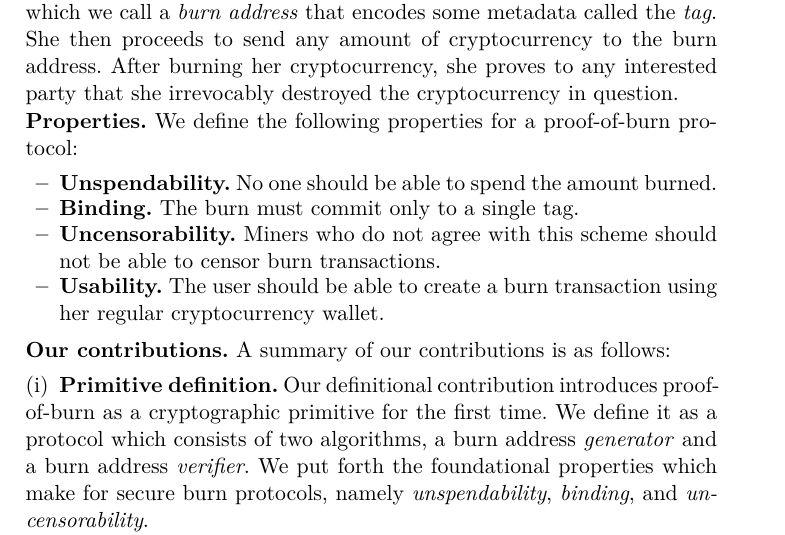
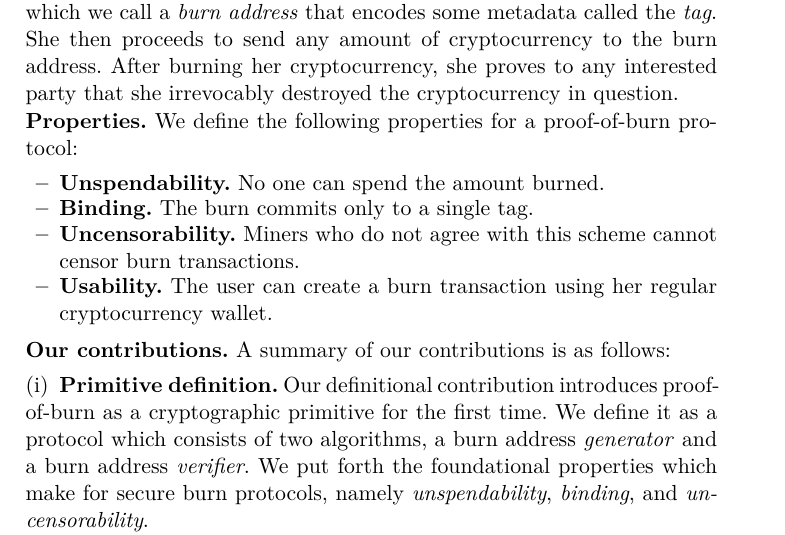
Before and after one commit to decrypto-org/burn-paper, a LaTeX paper (burn.tex, which reads introduction.tex): part of page 2 of 23, cut so that both start at the same text. Compiled offline with pdfLaTeX.

Commit message:
shorten introduction

```diff
--- a/introduction.tex
+++ b/introduction.tex
@@ -11,10 +11,10 @@ A user who wishes to burn her coins generates an address which we call a \emph{b
 \textbf{Properties.}
 We define the following properties for a proof-of-burn protocol:
 \begin{itemize}
-    \item \textbf{Unspendability.} No one should be able to spend the amount burned.
-    \item \textbf{Binding.} The burn must commit only to a single tag.
-    \item \textbf{Uncensorability.} Miners who do not agree with this scheme should not be able to censor burn transactions.
-    \item \textbf{Usability.} The user should be able to create a burn transaction using her regular cryptocurrency wallet.
+    \item \textbf{Unspendability.} No one can spend the amount burned.
+    \item \textbf{Binding.} The burn commits only to a single tag.
+    \item \textbf{Uncensorability.} Miners who do not agree with this scheme cannot censor burn transactions.
+    \item \textbf{Usability.} The user can create a burn transaction using her regular cryptocurrency wallet.
 \end{itemize}
 
 \noindent
```
